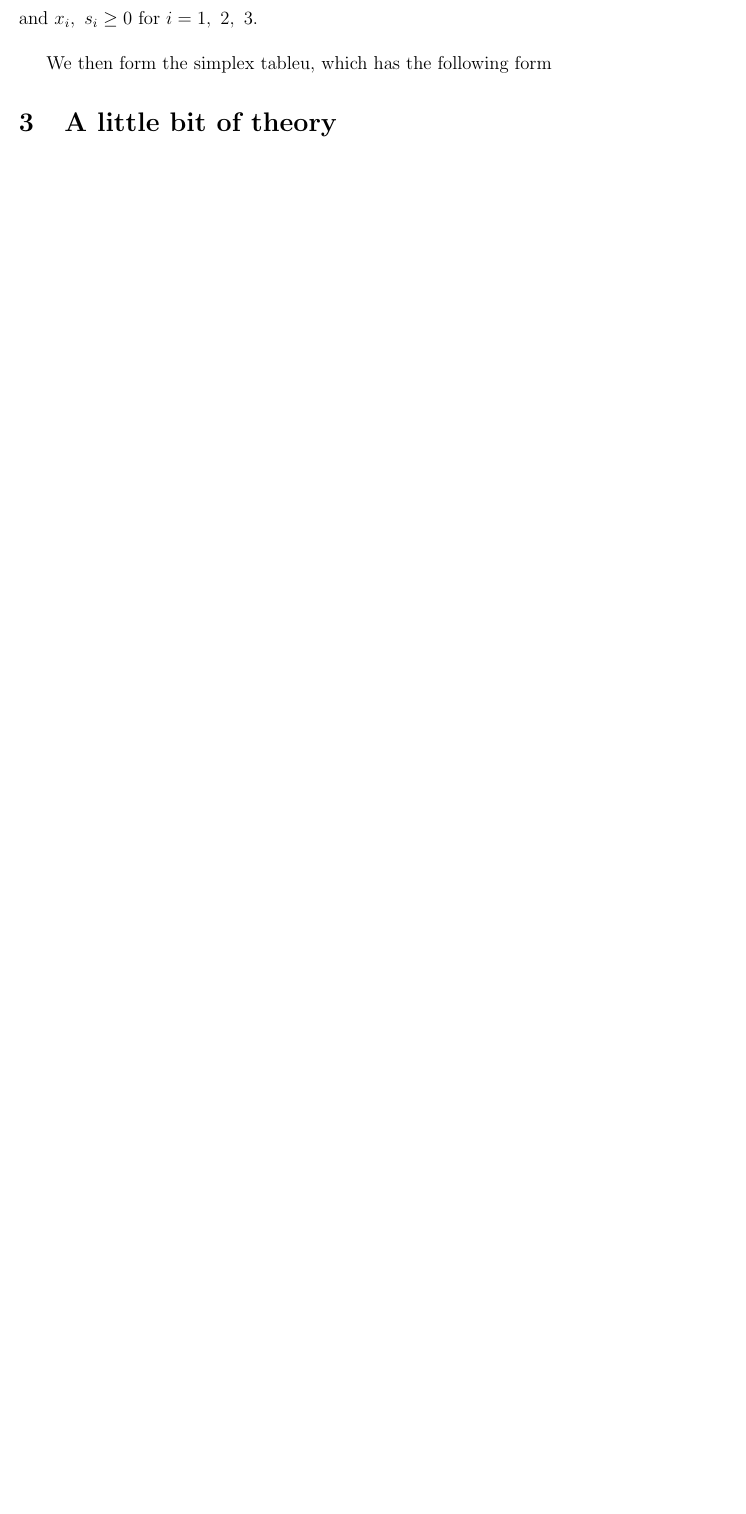
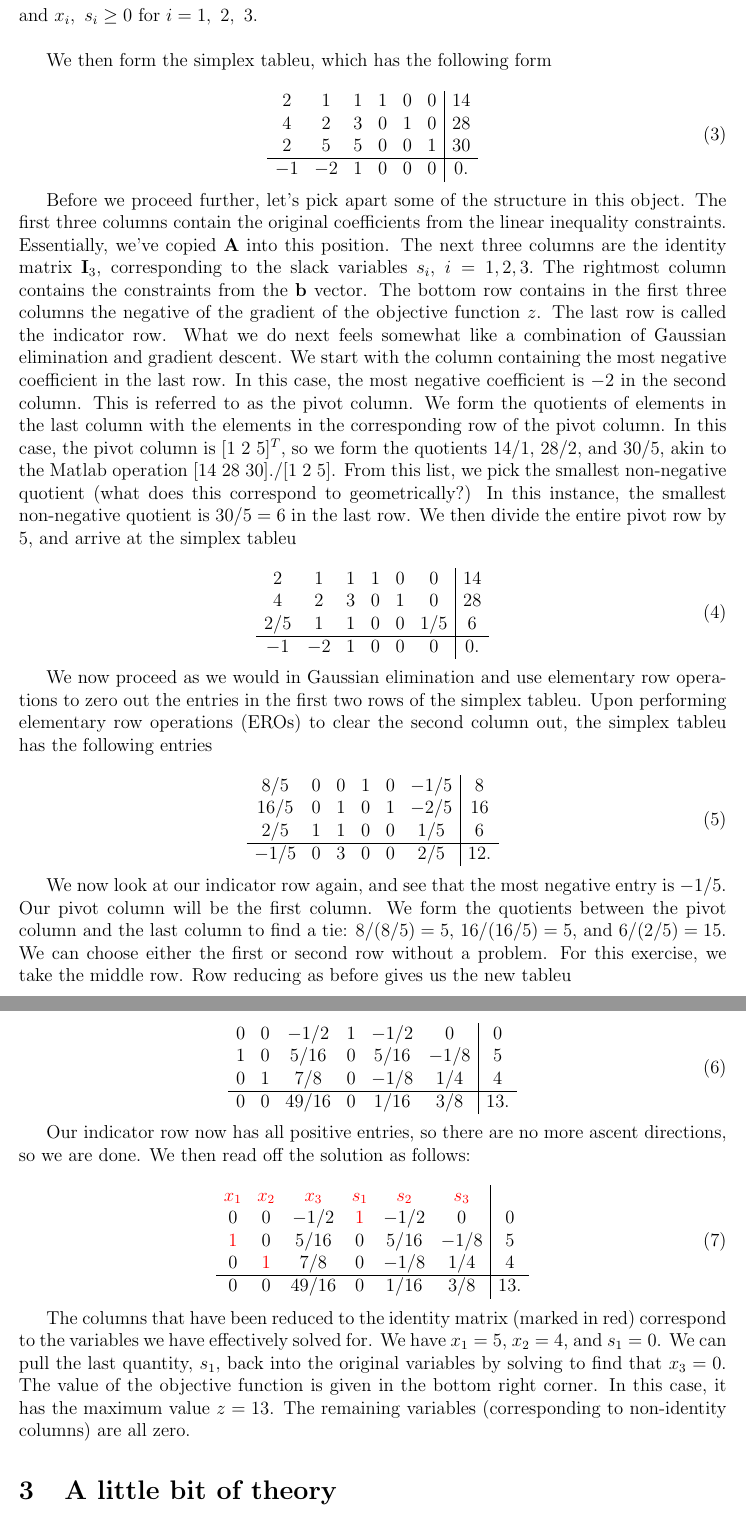
Before and after one commit to mhassell/grok, a LaTeX document (LP/lp.tex): part of page 2 of 3 before the commit and two parts of pages 3 and 4 of 5 after it, the two joined at a grey line, cut so that both start at the same text, the shorter picture padded with empty space. Compiled offline with pdfLaTeX.

Commit message:
adding some more LP notes

```diff
--- a/LP/lp.tex
+++ b/LP/lp.tex
@@ -2,6 +2,7 @@
 
 \usepackage{graphicx,amsfonts,amssymb,amsmath}
 \usepackage{babel}
+\usepackage{color}
 
 
 \setlength{\baselineskip}{19pt}
@@ -118,3 +119,63 @@ and $x_i, ~ s_i \geq 0$ for $i=1, ~2, ~3.$ \\
 
 We then form the simplex tableu, which has the following form
 
+\begin{equation}\label{eq:1.3}
+\begin{array}{cccccc|c}
+2 	&	1	& 	1 	& 	1	& 	0	&	0	&	14 \\
+4	&	2	& 	3	&	0	&	1	&	0	&	28 \\
+2	&	5	&	5	&	0	&	0	& 	1	& 	30 \\
+\hline
+-1	& 	-2	&	1	& 	0	&	0	&	0	&	0.
+\end{array}
+\end{equation}
+
+Before we proceed further, let's pick apart some of the structure in this object.  The first three columns contain the original coefficients from the linear inequality constraints.  Essentially, we've copied $\mathbf{A}$ into this position.  The next three columns are the identity matrix $\mathbf{I}_3$, corresponding to the slack variables $s_i$, $i=1, 2, 3.$  The rightmost column contains the constraints from the $\mathbf{b}$ vector.  The bottom row contains in the first three columns the negative of the gradient of the objective function $z$.  The last row is called the indicator row.   What we do next feels somewhat like a combination of Gaussian elimination and gradient descent.  We start with the column containing the most negative coefficient in the last row.  In this case, the most negative coefficient is $-2$ in the second column.  This is referred to as the pivot column.   We form the quotients of elements in the last column with the elements in the corresponding row of the pivot column.  In this case, the pivot column is $[1 ~2 ~5]^T$, so we form the quotients $14/1$, $28/2$, and $30/5$, akin to the Matlab operation $[14 ~28 ~30]./[1 ~2 ~5]$.  From this list, we pick the smallest non-negative quotient (what does this correspond to geometrically?)  In this instance, the smallest non-negative quotient is $30/5 = 6$ in the last row.   We then divide the entire pivot row by $5$, and arrive at the simplex tableu
+
+\begin{equation}
+\begin{array}{cccccc|c}
+2 	&	1	& 	1 	& 	1	& 	0	&	0	&	14 \\
+4	&	2	& 	3	&	0	&	1	&	0	&	28 \\
+2/5	&	1	&	1	&	0	&	0	& 	1/5	& 	6  \\
+\hline
+-1	& 	-2	&	1	& 	0	&	0	&	0	&	0.
+\end{array}
+\end{equation}
+
+We now proceed as we would in Gaussian elimination and use elementary row operations to zero out the entries in the first two rows of the simplex tableu.   Upon performing elementary row operations (EROs) to clear the second column out, the simplex tableu has the following entries
+
+\begin{equation}
+\begin{array}{cccccc|c}
+8/5 	&	0	&	0	&	1	&	0	&	-1/5 	&	8 \\
+16/5	&	0	&	1	&	0	&	1	&	-2/5	&	16 \\
+2/5	&	1	&	1	&	0	&	0	&	1/5	&	6 \\
+\hline
+-1/5	&	0	&	3	&	0	&	0	&	2/5	&	12.
+\end{array}
+\end{equation}
+
+We now look at our indicator row again, and see that the most negative entry is $-1/5$.  Our pivot column will be the first column.  We form the quotients between the pivot column and the last column to find a tie: $8/(8/5) = 5$, $16/(16/5) = 5$, and $6/(2/5)=15$.  We can choose either the first or second row without a problem.  For this exercise, we take the middle row.   Row reducing as before gives us the new tableu
+
+\begin{equation}
+\begin{array}{cccccc|c}
+0 	&	0	&	-1/2	&	1	&	-1/2	&	0 	&	0 \\
+1	&	0	&	5/16	&	0	&	5/16	&	-1/8	&	5 \\
+0	&	1	&	7/8	&	0	&	-1/8	&	1/4	&	4 \\
+\hline
+0	&	0	&   49/16  &	0	&	1/16	&	3/8	&	13.
+\end{array}
+\end{equation}
+
+Our indicator row now has all positive entries, so there are no more ascent directions, so we are done.  We then read off the solution as follows:
+
+\begin{equation}
+\begin{array}{cccccc|c}
+\textcolor{red}{x_1}   &     \textcolor{red}{x_2} 	& \textcolor{red}{x_3} & \textcolor{red}{s_1}  & \textcolor{red}{s_2} & \textcolor{red}{s_3}   & 	\\
+0 				&	0				&	-1/2	&	\textcolor{red}{1}	&	-1/2	&	0 	&	0 \\
+\textcolor{red}{1}	&	0				&	5/16	&	0				&	5/16	&	-1/8	&	5 \\
+0				&	\textcolor{red}{1}	&	7/8	&	0				&	-1/8	&	1/4	&	4 \\
+\hline
+0				&	0				&   49/16  &	0				&	1/16	&	3/8	&	13.
+\end{array}
+\end{equation}
+
+The columns that have been reduced to the identity matrix (marked in red) correspond to the variables we have effectively solved for.  We have $x_1 = 5$, $x_2 = 4$, and $s_1 = 0$.  We can pull the last quantity, $s_1,$ back into the original variables by solving to find that $x_3 = 0$.  The value of the objective function is given in the bottom right corner.  In this case, it has the maximum value $z = 13$.  The remaining variables (corresponding to non-identity columns) are all zero.
```
Also changed, not shown: LP/lp.pdf, README.md, LP/lp.tex (21 more changed lines), 3 other files.
